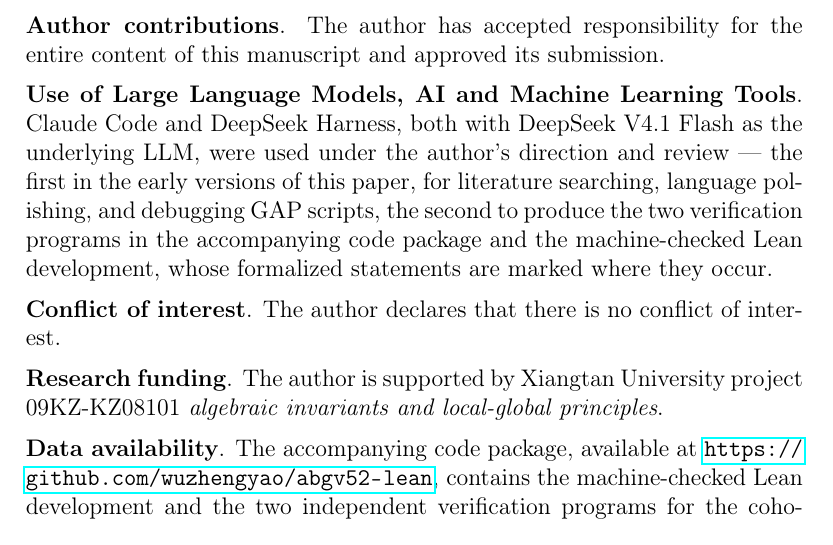
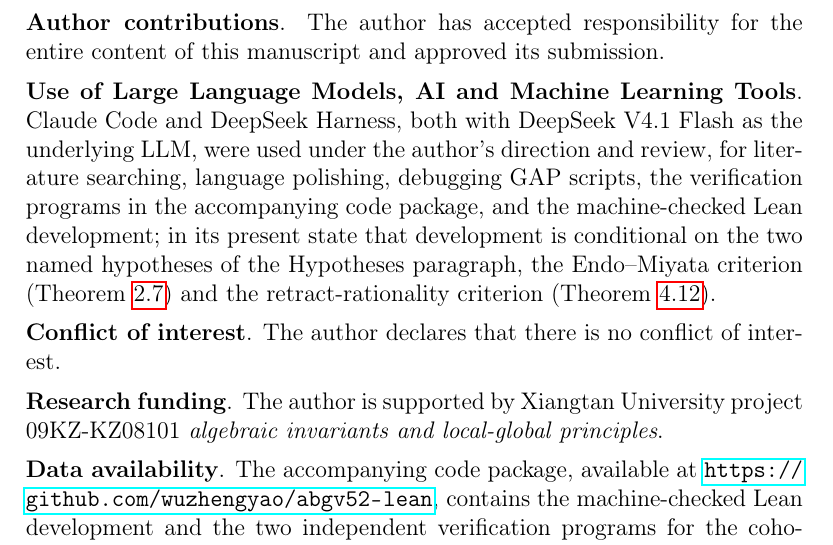
Before and after one commit to wuzhengyao/abgv52-lean, a LaTeX paper (paper/ABGV-5.2-resolution.tex): part of page 4 of 22, cut so that both start at the same text. Compiled offline with pdfLaTeX.

Commit message:
Paper: disclosure names the two remaining named hypotheses (Thm 2.7, Thm 4.12); no per-tool split

```diff
--- a/paper/ABGV-5.2-resolution.tex
+++ b/paper/ABGV-5.2-resolution.tex
@@ -300,12 +300,13 @@ entire content of this manuscript and approved its submission.
 \medskip\noindent
 \textbf{Use of Large Language Models, AI and Machine Learning Tools}.
 Claude Code and DeepSeek Harness, both with DeepSeek V4.1 Flash as the
-underlying LLM, were used under the author's direction and review --- the
-first in the early versions of this paper, for literature searching, language
-polishing, and debugging GAP scripts, the second to produce the two
-verification programs in the accompanying code package and the
-machine-checked Lean development, whose formalized statements are marked
-where they occur.
+underlying LLM, were used under the author's direction and review, for
+literature searching, language polishing, debugging GAP scripts, the
+verification programs in the accompanying code package, and the
+machine-checked Lean development; in its present state that development is
+conditional on the two named hypotheses of the Hypotheses paragraph, the
+Endo--Miyata criterion (Theorem~\ref{thm:endo-miyata}) and the
+retract-rationality criterion (Theorem~\ref{thm:retract-criterion}).
 
 % [2026-10-01 第二十三改 → 第二十六改] 本块（原自「Code availability」段移入）
 % 已按用户追加指令合并为单段：AI 使用披露＋两个验证程序与 Lean 的 GitHub
```
Also changed, not shown: paper/ABGV-5.2-resolution.pdf.
